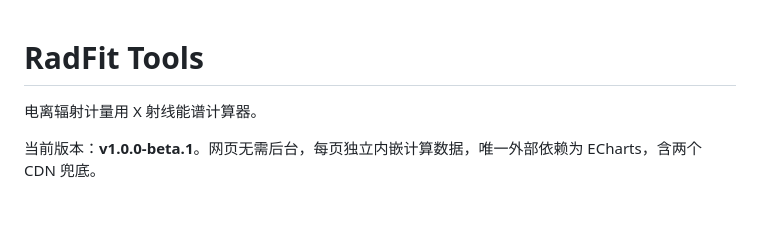
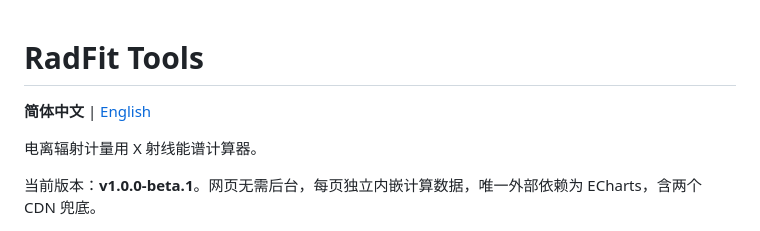
Before and after one commit to TangXun1990/radfit-tools, a Markdown page: README.md, the part around the change. GitHub-like rendering; blank space fills up the shorter version.

Commit message:
Add Chinese and English README navigation

```diff
--- a/README.md
+++ b/README.md
@@ -1,4 +1,6 @@
 # RadFit Tools
+
+**简体中文** | [English](README.en.md)
 
 电离辐射计量用 X 射线能谱计算器。
 
```
Also changed, not shown: README.en.md (added, +59 -0 lines).
